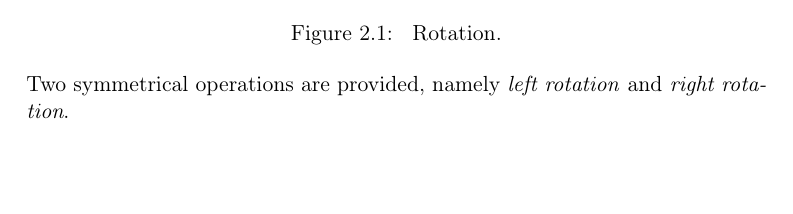
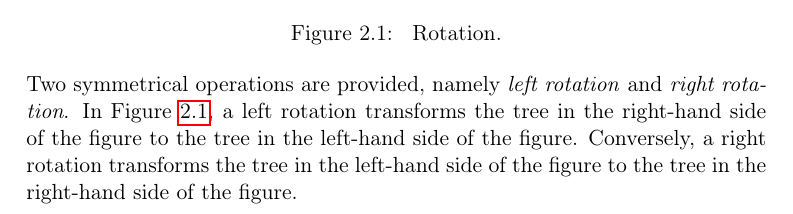
Before and after one commit to robert-strandh/Clump, a LaTeX book (Documentation/clump.tex, which reads Documentation/chap-binary-trees.tex): part of page 9 of 12, cut so that both start at the same text, the shorter picture padded with empty space. Compiled offline with pdfLaTeX.

Commit message:
Explain the difference between left and right rotation.

```diff
--- a/Documentation/chap-binary-trees.tex
+++ b/Documentation/chap-binary-trees.tex
@@ -88,4 +88,8 @@ Rotation.}
 \end{figure}
 
 Two symmetrical operations are provided, namely \emph{left rotation}
-and \emph{right rotation}.
+and \emph{right rotation}.  In \refFig{fig-rotation}, a left rotation
+transforms the tree in the right-hand side of the figure to the tree
+in the left-hand side of the figure.  Conversely, a right rotation
+transforms the tree in the left-hand side of the figure to the tree
+in the right-hand side of the figure.
```
